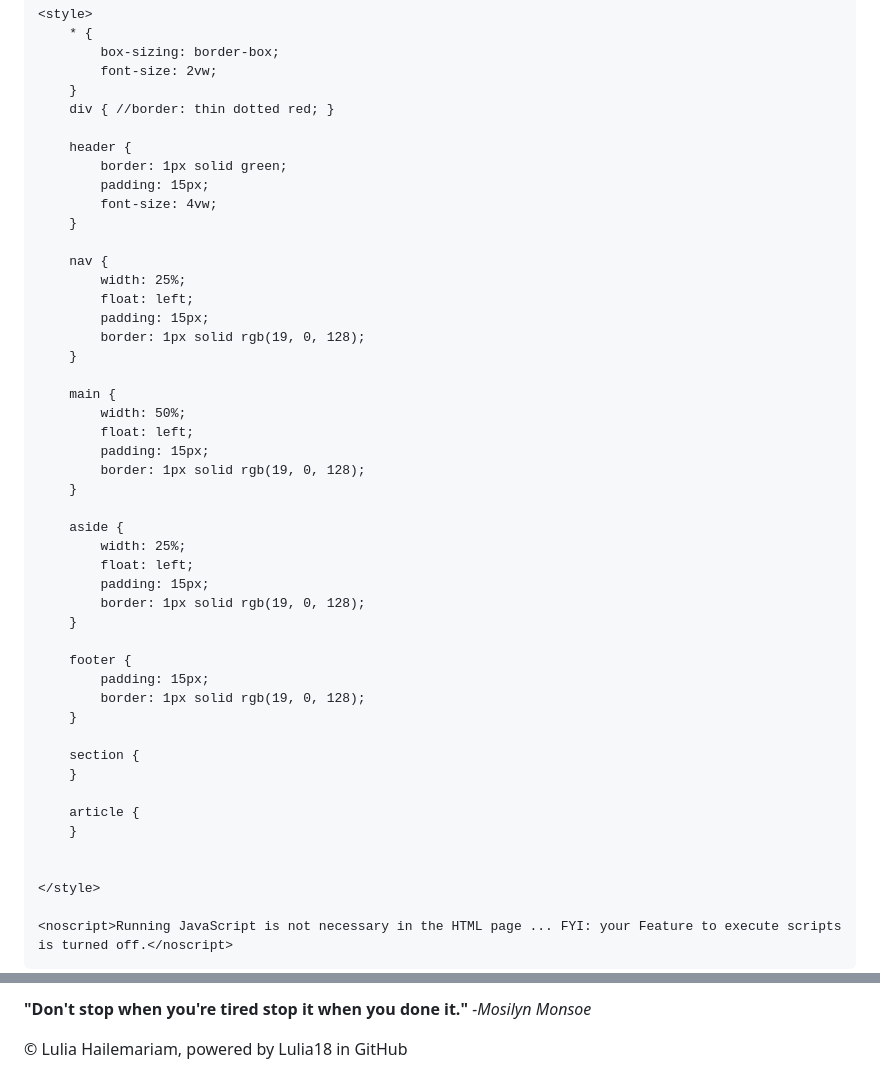
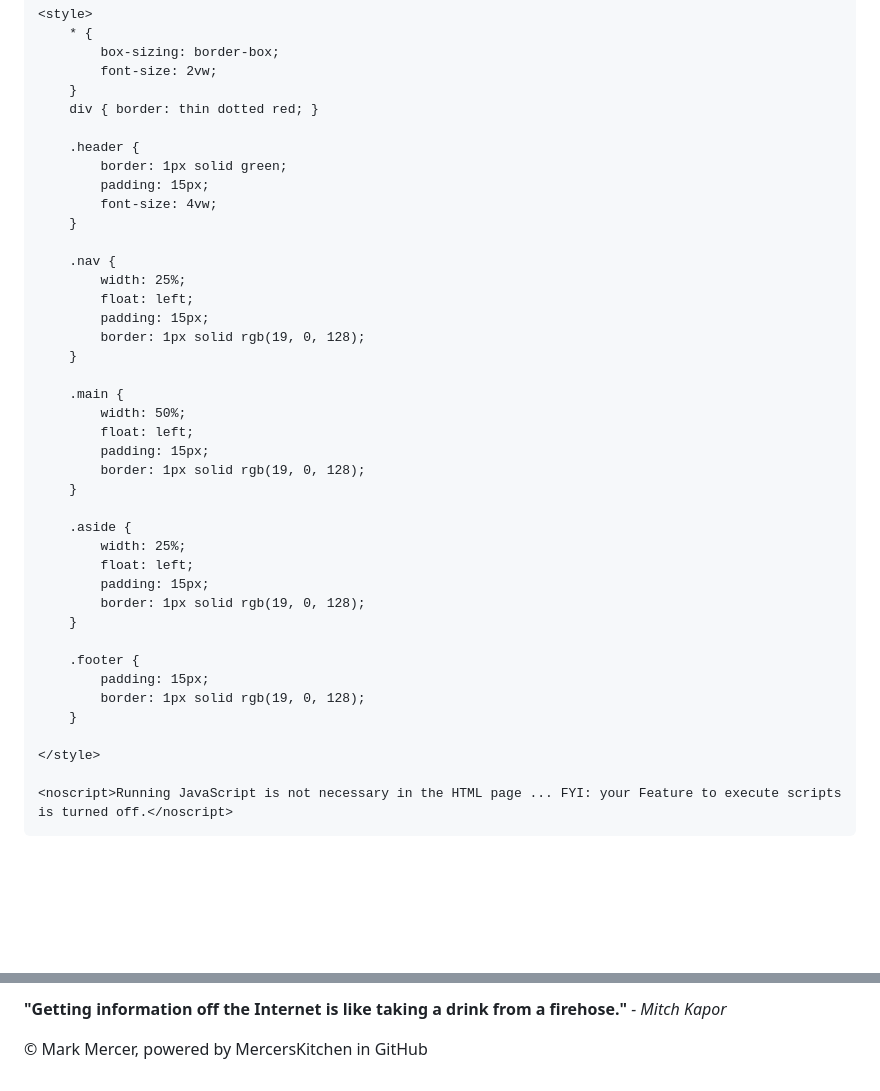
Before and after one commit to lulia18/sandbox-learning-HTM-P1-20240206.github.io, a Markdown page: README.md, 2 parts joined by grey strips. Rendered like a GitHub page; blank space fills up the shorter version.

```diff
--- a/README.md
+++ b/README.md
@@ -30,46 +30,39 @@
             box-sizing: border-box;
             font-size: 2vw;
         }
-        div { //border: thin dotted red; }
+        div { border: thin dotted red; }
 
-        header {
+        .header {
             border: 1px solid green;
             padding: 15px;
             font-size: 4vw;
         }
 
-        nav {
+        .nav {
             width: 25%;
             float: left;
             padding: 15px;
             border: 1px solid rgb(19, 0, 128);
         }
 
-        main {
+        .main {
             width: 50%;
             float: left;
             padding: 15px;
             border: 1px solid rgb(19, 0, 128);
         }
 
-        aside {
+        .aside {
             width: 25%;
             float: left;
             padding: 15px;
             border: 1px solid rgb(19, 0, 128);
         }
 
-        footer {
+        .footer {
             padding: 15px;
             border: 1px solid rgb(19, 0, 128);
         }
-
-        section {
-        }
-
-        article {
-        }
-
 
     </style>
 
@@ -93,10 +86,10 @@
         <!-- Date Accessed 20240214-->
     </blockquote>
     <p>
-        <strong>"Don't stop when you're tired stop it when you done it."</strong>
-        <em>-Mosilyn Monsoe</em>
+        <strong>"Getting information off the Internet is like taking a drink from a firehose."</strong>
+        <em>- Mitch Kapor</em>
     </p>
-    <p>&copy Lulia Hailemariam, powered by Lulia18 in GitHub</p>
+    <p>&copy Mark Mercer, powered by MercersKitchen in GitHub</p>
     <!-- Other information possilbe like Number of Visitor, Location, author contract information-->
 </footer>
 </html>
```
Also changed, not shown: other parts of README.md (+7 -7 lines).
